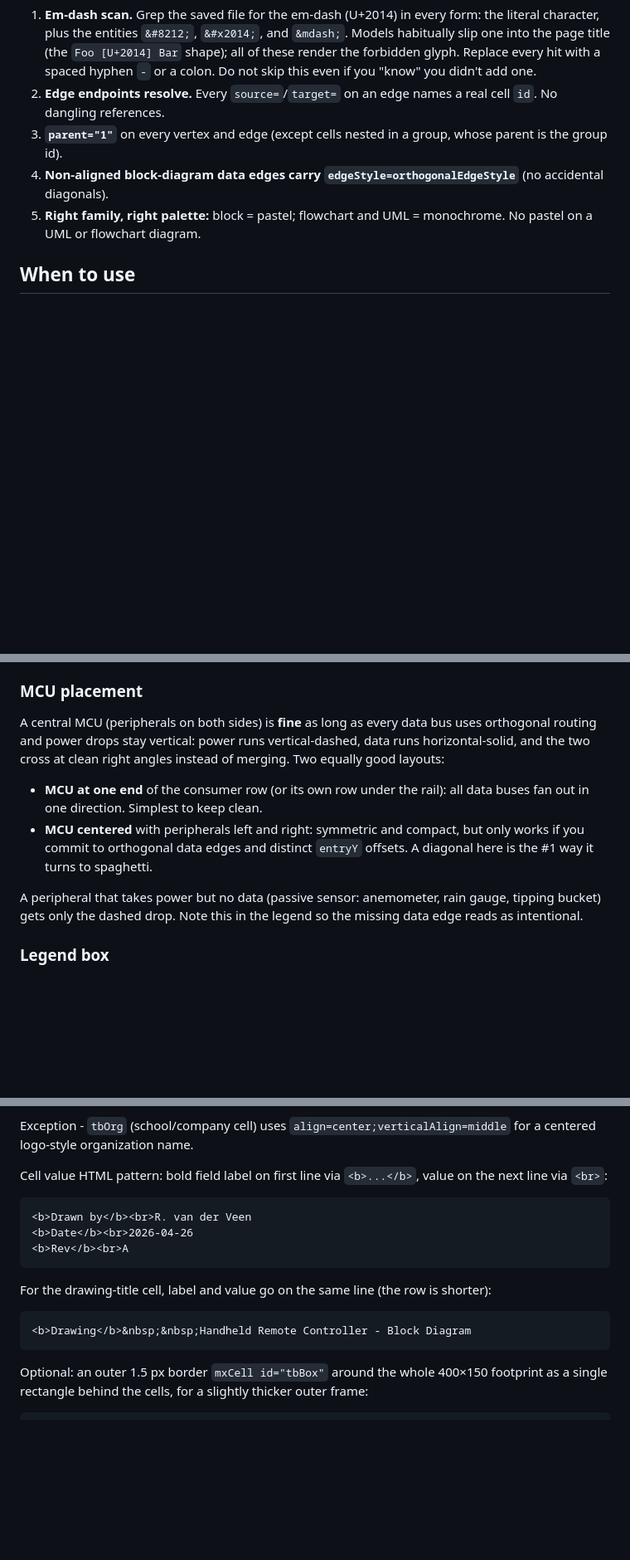
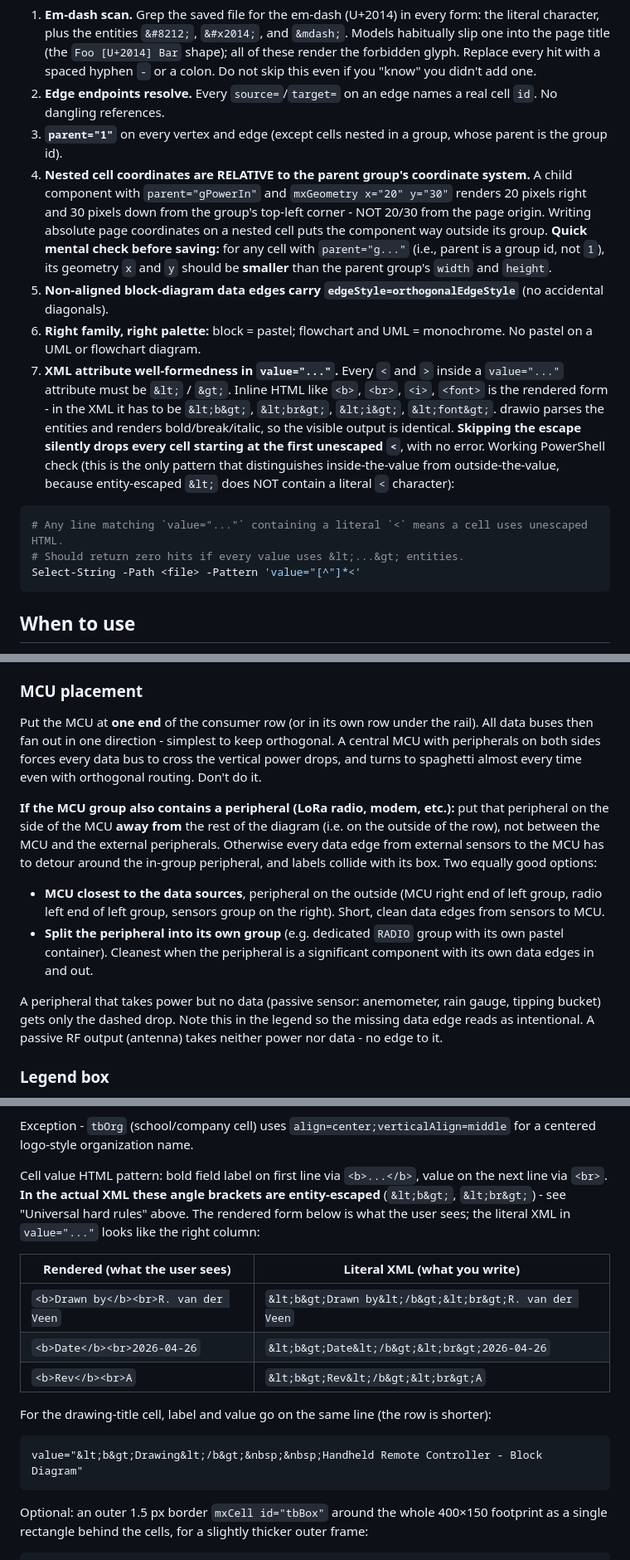
Before and after one commit to RubenVanDerVeen/skills, a Markdown page: drawio-pro/SKILL.md, 3 parts joined by grey strips. Shown at 83% size. Drawn GitHub-style; blank space fills up the shorter version.

````diff
--- a/drawio-pro/SKILL.md
+++ b/drawio-pro/SKILL.md
@@ -24,8 +24,16 @@ After writing the `.drawio` file and **before** reporting it done, run these che
 1. **Em-dash scan.** Grep the saved file for the em-dash (U+2014) in every form: the literal character, plus the entities `&#8212;`, `&#x2014;`, and `&mdash;`. Models habitually slip one into the page title (the `Foo [U+2014] Bar` shape); all of these render the forbidden glyph. Replace every hit with a spaced hyphen ` - ` or a colon. Do not skip this even if you "know" you didn't add one.
 2. **Edge endpoints resolve.** Every `source=`/`target=` on an edge names a real cell `id`. No dangling references.
 3. **`parent="1"`** on every vertex and edge (except cells nested in a group, whose parent is the group id).
-4. **Non-aligned block-diagram data edges carry `edgeStyle=orthogonalEdgeStyle`** (no accidental diagonals).
-5. **Right family, right palette:** block = pastel; flowchart and UML = monochrome. No pastel on a UML or flowchart diagram.
+4. **Nested cell coordinates are RELATIVE to the parent group's coordinate system.** A child component with `parent="gPowerIn"` and `mxGeometry x="20" y="30"` renders 20 pixels right and 30 pixels down from the group's top-left corner - NOT 20/30 from the page origin. Writing absolute page coordinates on a nested cell puts the component way outside its group. **Quick mental check before saving:** for any cell with `parent="g..."` (i.e., parent is a group id, not `1`), its geometry `x` and `y` should be **smaller** than the parent group's `width` and `height`.
+5. **Non-aligned block-diagram data edges carry `edgeStyle=orthogonalEdgeStyle`** (no accidental diagonals).
+6. **Right family, right palette:** block = pastel; flowchart and UML = monochrome. No pastel on a UML or flowchart diagram.
+7. **XML attribute well-formedness in `value="..."`.** Every `<` and `>` inside a `value="..."` attribute must be `&lt;` / `&gt;`. Inline HTML like `<b>`, `<br>`, `<i>`, `<font>` is the rendered form - in the XML it has to be `&lt;b&gt;`, `&lt;br&gt;`, `&lt;i&gt;`, `&lt;font&gt;`. drawio parses the entities and renders bold/break/italic, so the visible output is identical. **Skipping the escape silently drops every cell starting at the first unescaped `<`**, with no error. Working PowerShell check (this is the only pattern that distinguishes inside-the-value from outside-the-value, because entity-escaped `&lt;` does NOT contain a literal `<` character):
+
+```powershell
+# Any line matching `value="..."` containing a literal `<` means a cell uses unescaped HTML.
+# Should return zero hits if every value uses &lt;...&gt; entities.
+Select-String -Path <file> -Pattern 'value="[^"]*<'
+```
 
 ## When to use
 
@@ -187,12 +196,14 @@ A pure horizontal hop (same `y`, e.g. component to its right neighbour) or pure
 
 ### MCU placement
 
-A central MCU (peripherals on both sides) is **fine** as long as every data bus uses orthogonal routing and power drops stay vertical: power runs vertical-dashed, data runs horizontal-solid, and the two cross at clean right angles instead of merging. Two equally good layouts:
+Put the MCU at **one end** of the consumer row (or in its own row under the rail). All data buses then fan out in one direction - simplest to keep orthogonal. A central MCU with peripherals on both sides forces every data bus to cross the vertical power drops, and turns to spaghetti almost every time even with orthogonal routing. Don't do it.
 
-- **MCU at one end** of the consumer row (or its own row under the rail): all data buses fan out in one direction. Simplest to keep clean.
-- **MCU centered** with peripherals left and right: symmetric and compact, but only works if you commit to orthogonal data edges and distinct `entryY` offsets. A diagonal here is the #1 way it turns to spaghetti.
+**If the MCU group also contains a peripheral (LoRa radio, modem, etc.):** put that peripheral on the side of the MCU **away from** the rest of the diagram (i.e. on the outside of the row), not between the MCU and the external peripherals. Otherwise every data edge from external sensors to the MCU has to detour around the in-group peripheral, and labels collide with its box. Two equally good options:
 
-A peripheral that takes power but no data (passive sensor: anemometer, rain gauge, tipping bucket) gets only the dashed drop. Note this in the legend so the missing data edge reads as intentional.
+- **MCU closest to the data sources**, peripheral on the outside (MCU right end of left group, radio left end of left group, sensors group on the right). Short, clean data edges from sensors to MCU.
+- **Split the peripheral into its own group** (e.g. dedicated `RADIO` group with its own pastel container). Cleanest when the peripheral is a significant component with its own data edges in and out.
+
+A peripheral that takes power but no data (passive sensor: anemometer, rain gauge, tipping bucket) gets only the dashed drop. Note this in the legend so the missing data edge reads as intentional. A passive RF output (antenna) takes neither power nor data - no edge to it.
 
 ### Legend box
 
@@ -256,18 +267,18 @@ Exception - `tbTitle` (drawing-title row) uses `align=left;verticalAlign=middle;
 
 Exception - `tbOrg` (school/company cell) uses `align=center;verticalAlign=middle` for a centered logo-style organization name.
 
-Cell value HTML pattern: bold field label on first line via `<b>...</b>`, value on the next line via `<br>`:
+Cell value HTML pattern: bold field label on first line via `<b>...</b>`, value on the next line via `<br>`. **In the actual XML these angle brackets are entity-escaped** (`&lt;b&gt;`, `&lt;br&gt;`) - see "Universal hard rules" above. The rendered form below is what the user sees; the literal XML in `value="..."` looks like the right column:
 
-```text
-<b>Drawn by</b><br>R. van der Veen
-<b>Date</b><br>2026-04-26
-<b>Rev</b><br>A
-```
+| Rendered (what the user sees) | Literal XML (what you write) |
+|---|---|
+| `<b>Drawn by</b><br>R. van der Veen` | `&lt;b&gt;Drawn by&lt;/b&gt;&lt;br&gt;R. van der Veen` |
+| `<b>Date</b><br>2026-04-26` | `&lt;b&gt;Date&lt;/b&gt;&lt;br&gt;2026-04-26` |
+| `<b>Rev</b><br>A` | `&lt;b&gt;Rev&lt;/b&gt;&lt;br&gt;A` |
 
 For the drawing-title cell, label and value go on the same line (the row is shorter):
 
-```text
-<b>Drawing</b>&nbsp;&nbsp;Handheld Remote Controller - Block Diagram
+```xml
+value="&lt;b&gt;Drawing&lt;/b&gt;&nbsp;&nbsp;Handheld Remote Controller - Block Diagram"
 ```
 
 Optional: an outer 1.5 px border `mxCell id="tbBox"` around the whole 400×150 footprint as a single rectangle behind the cells, for a slightly thicker outer frame:
````
Also changed, not shown: other parts of drawio-pro/SKILL.md (+21 -13 lines).
